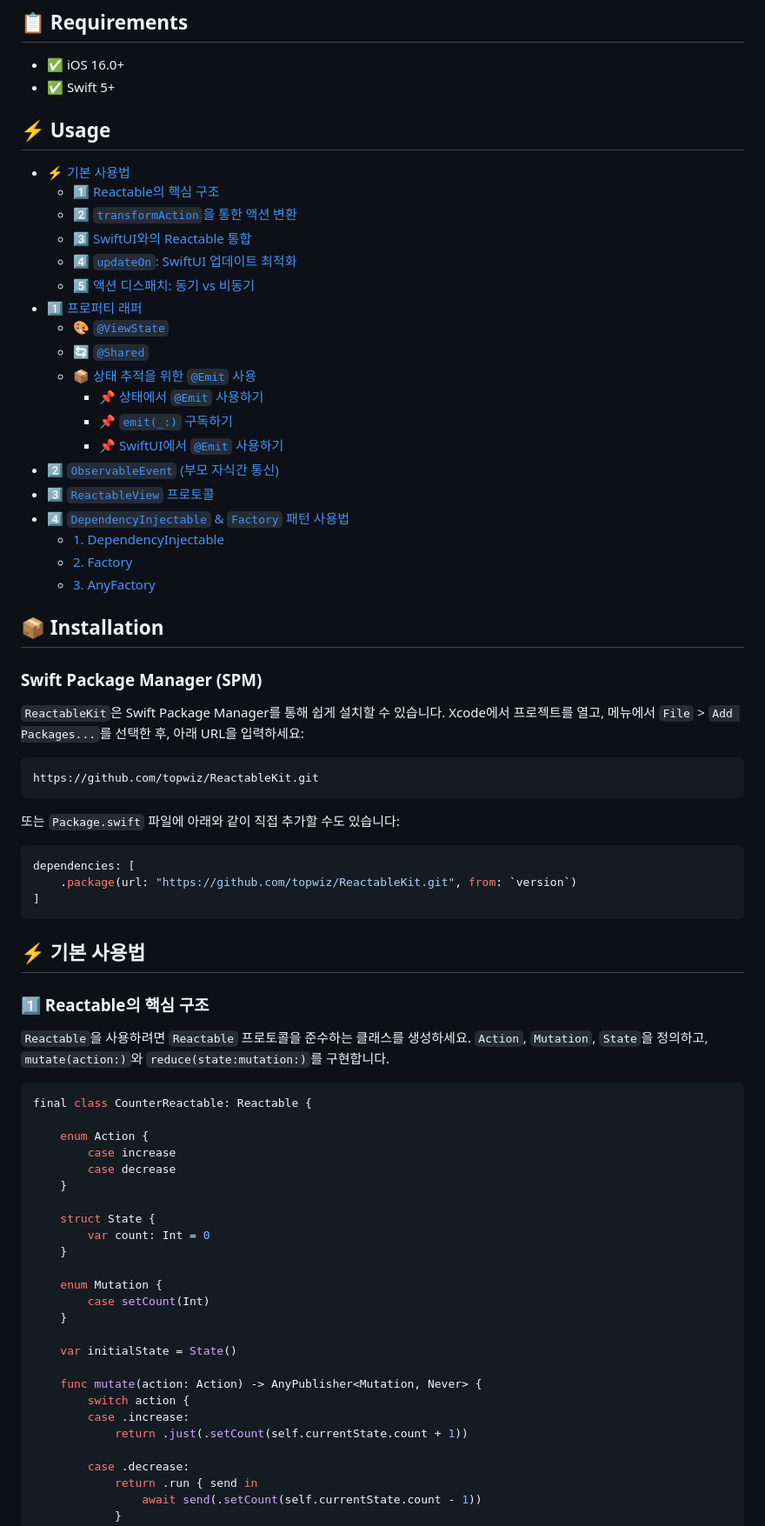
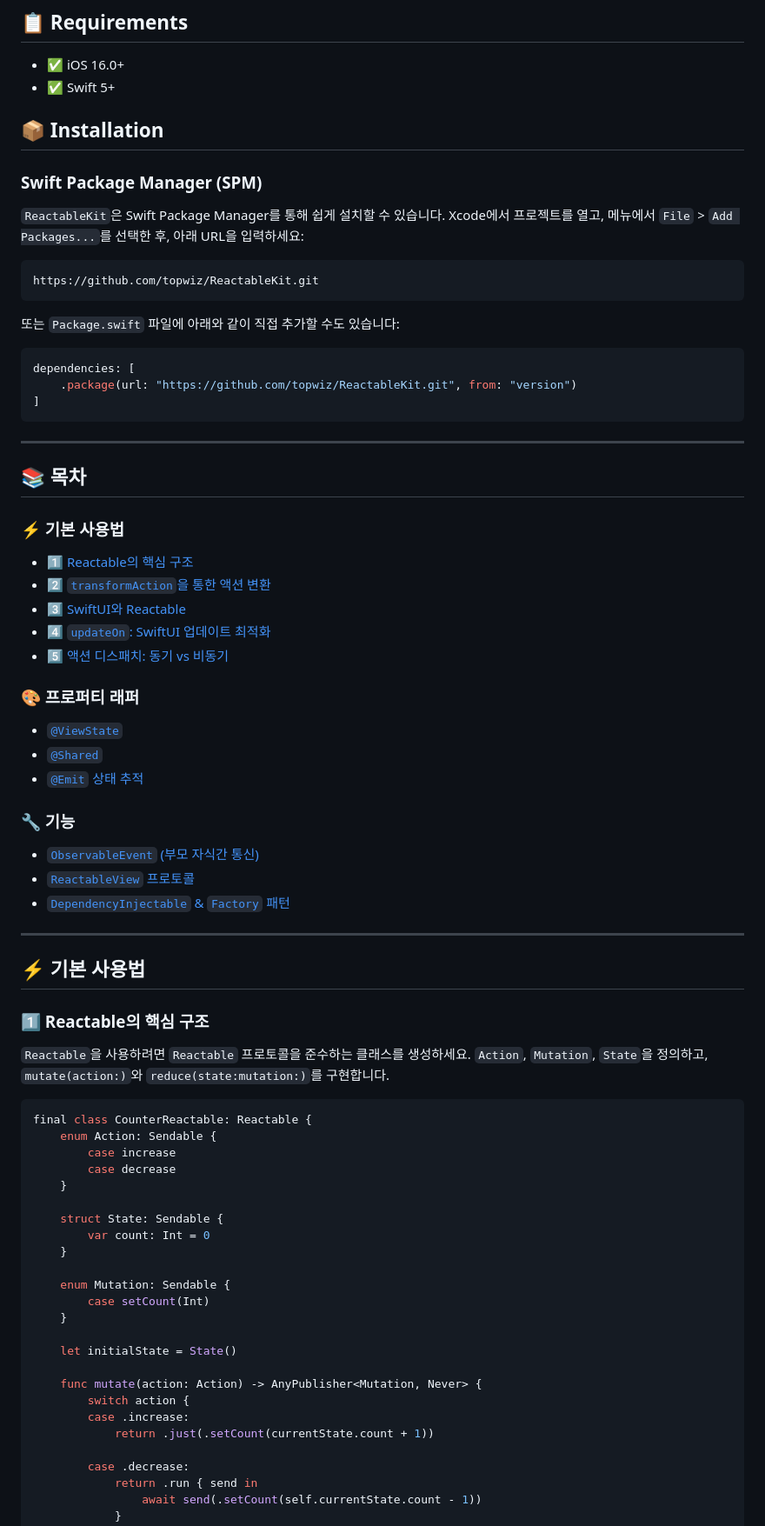
Before and after one commit to Topwiz/ReactableKit, a Markdown page: README.md, the part around one of its changes. Shown at 87% size. Drawn GitHub-style.

````diff
--- a/README.md
+++ b/README.md
@@ -9,29 +9,6 @@
 
 - ✅ iOS 16.0+
 - ✅ Swift 5+
-
-
-## ⚡ Usage
-
-- [⚡ 기본 사용법](#-기본-사용법)
-    - [1️⃣ Reactable의 핵심 구조](#1️⃣-reactable의-핵심-구조)
-    - [2️⃣ `transformAction`을 통한 액션 변환](#2️⃣-transformaction을-통한-액션-변환)
-    - [3️⃣ SwiftUI와의 Reactable 통합](#3️⃣-swiftui와의-reactable-통합)
-    - [4️⃣ `updateOn`: SwiftUI 업데이트 최적화](#4️⃣-updateon-swiftui-업데이트-최적화)
-    - [5️⃣ 액션 디스패치: 동기 vs 비동기](#5️⃣-액션-디스패치-동기-vs-비동기)
-- [1️⃣ 프로퍼티 래퍼](#1️⃣-프로퍼티-래퍼)
-    - [🎨 `@ViewState`](#-viewstate)
-    - [🔄 `@Shared`](#-shared)
-    - [📦 상태 추적을 위한 `@Emit` 사용](#-상태-추적을-위한-emit-사용)
-      - [📌 상태에서 `@Emit` 사용하기](#-상태에서-emit-사용하기)
-      - [📌 `emit(_:)` 구독하기](#-emit_-구독하기)
-      - [📌 SwiftUI에서 `@Emit` 사용하기](#-swiftui에서-emit-사용하기)
-- [2️⃣ `ObservableEvent` (부모 자식간 통신)](#2️⃣-observableevent-부모-자식간-통신)
-- [3️⃣ `ReactableView` 프로토콜](#3️⃣-reactableview-프로토콜)
-- [4️⃣ `DependencyInjectable` & `Factory` 패턴 사용법](#4️⃣-dependencyinjectable-and-factory-패턴-사용법)
-    - [1. DependencyInjectable](#1-dependencyinjectable)
-    - [2. Factory](#2-factory)
-    - [3. AnyFactory](#3-anyfactory)
 
 ## 📦 Installation
 
@@ -47,9 +24,32 @@ https://github.com/topwiz/ReactableKit.git
 
 ```swift
 dependencies: [
-    .package(url: "https://github.com/topwiz/ReactableKit.git", from: `version`)
+    .package(url: "https://github.com/topwiz/ReactableKit.git", from: "version")
 ]
 ```
+
+---
+
+## 📚 목차
+
+### ⚡ 기본 사용법
+- [1️⃣ Reactable의 핵심 구조](#1️⃣-reactable의-핵심-구조)
+- [2️⃣ `transformAction`을 통한 액션 변환](#2️⃣-transformaction을-통한-액션-변환)
+- [3️⃣ SwiftUI와 Reactable](#3️⃣-swiftui와-reactable)
+- [4️⃣ `updateOn`: SwiftUI 업데이트 최적화](#4️⃣-updateon-swiftui-업데이트-최적화)
+- [5️⃣ 액션 디스패치: 동기 vs 비동기](#5️⃣-액션-디스패치-동기-vs-비동기)
+
+### 🎨 프로퍼티 래퍼
+- [`@ViewState`](#-viewstate)
+- [`@Shared`](#-shared)
+- [`@Emit` 상태 추적](#-상태-추적을-위한-emit-사용)
+
+### 🔧 기능
+- [`ObservableEvent` (부모 자식간 통신)](#observableevent-부모-자식간-통신)
+- [`ReactableView` 프로토콜](#reactableview-프로토콜)
+- [`DependencyInjectable` & `Factory` 패턴](#dependencyinjectable--factory-패턴-사용법)
+
+---
 
 ## ⚡ 기본 사용법
 
@@ -59,26 +59,25 @@ dependencies: [
 
 ```swift
 final class CounterReactable: Reactable {
-
-    enum Action {
+    enum Action: Sendable {
         case increase
         case decrease
     }
 
-    struct State {
+    struct State: Sendable {
         var count: Int = 0
     }
 
-    enum Mutation {
+    enum Mutation: Sendable {
         case setCount(Int)
     }
 
-    var initialState = State()
+    let initialState = State()
 
     func mutate(action: Action) -> AnyPublisher<Mutation, Never> {
         switch action {
         case .increase:
-            return .just(.setCount(self.currentState.count + 1))
+            return .just(.setCount(currentState.count + 1))
 
         case .decrease:
             return .run { send in
````
Also changed, not shown: other parts of README.md (+70 -186 lines).
